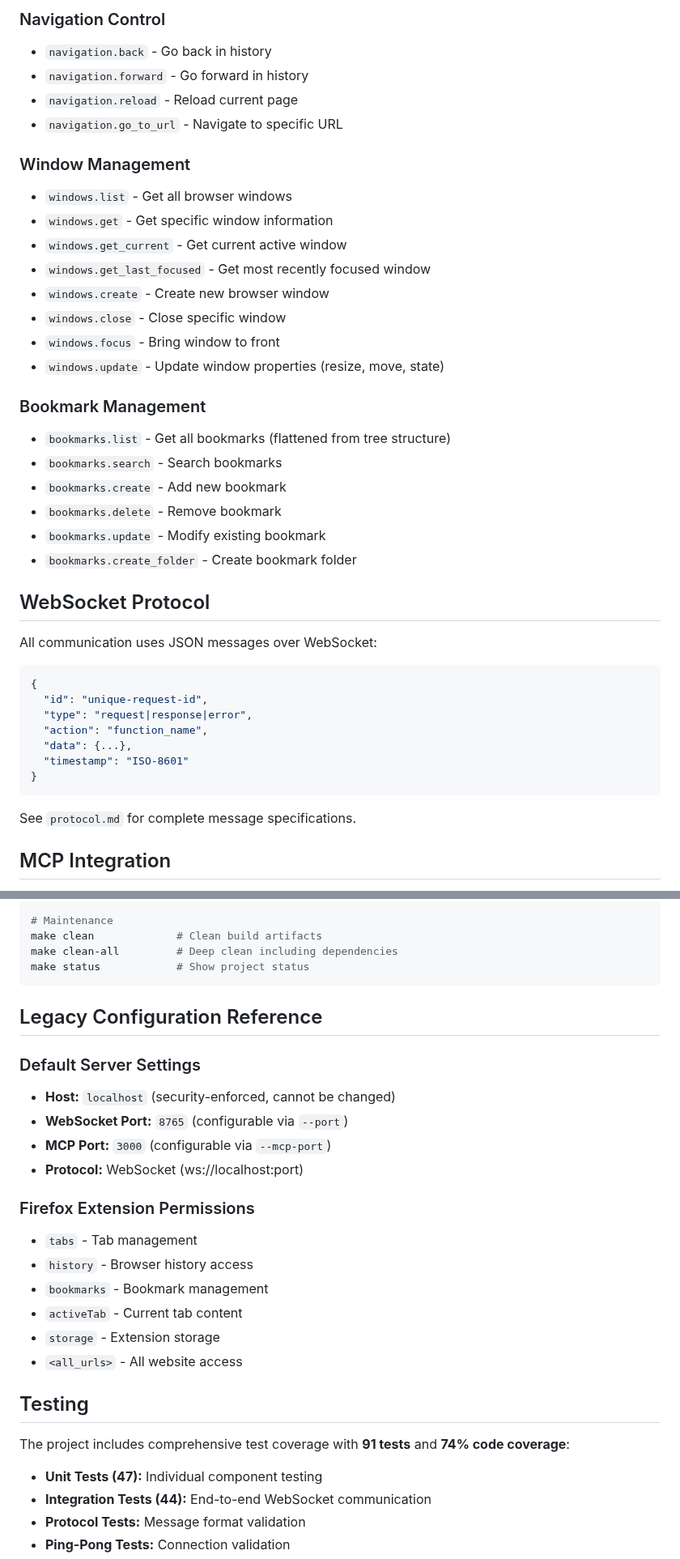
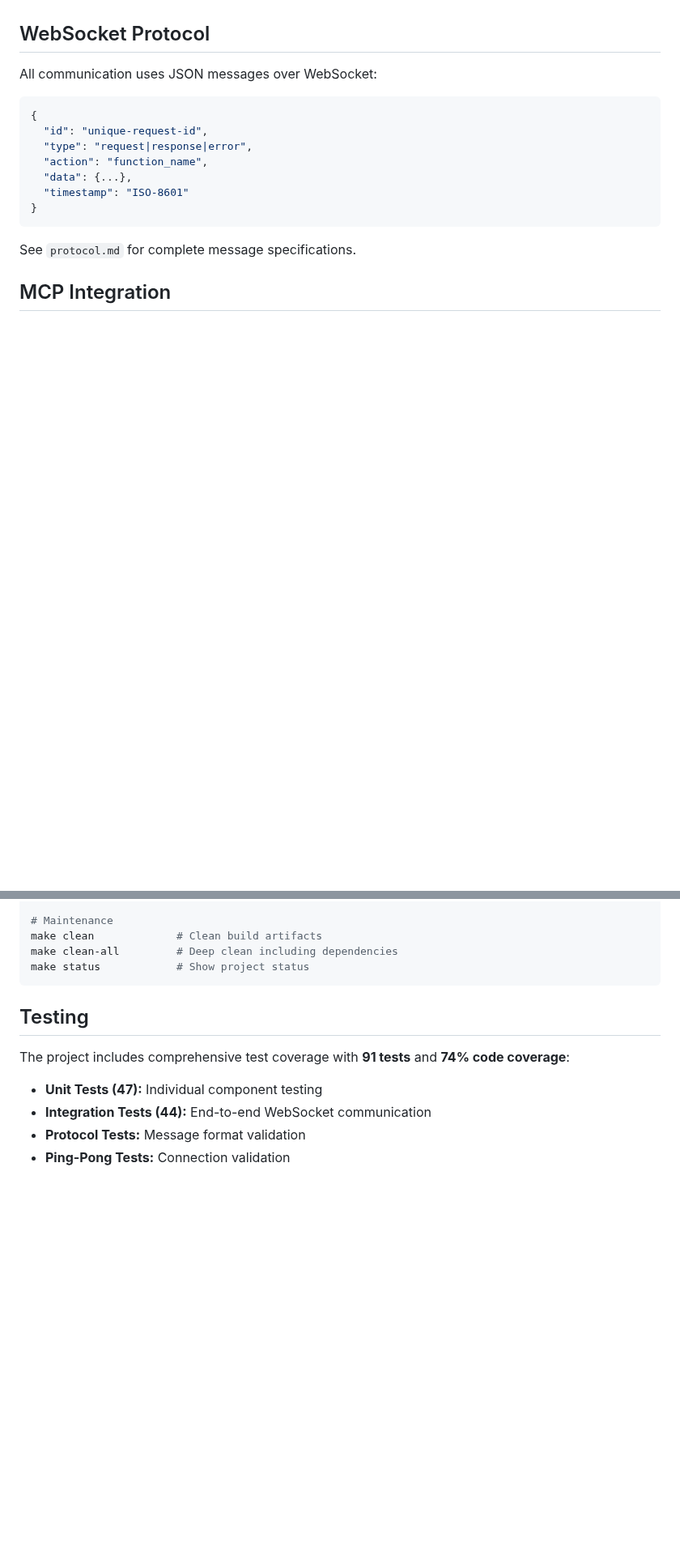
Before and after one commit to ThinkerYzu/foxmcp, a Markdown page: README.md, 2 parts joined by grey strips. Shown at 81% size. Rendered like a GitHub page; blank space fills up the shorter version.

````diff
--- a/README.md
+++ b/README.md
@@ -337,26 +281,3 @@ make test-integration # Integration tests only
-### Navigation Control
-- `navigation.back` - Go back in history
-- `navigation.forward` - Go forward in history
-- `navigation.reload` - Reload current page
-- `navigation.go_to_url` - Navigate to specific URL
-
-### Window Management
-- `windows.list` - Get all browser windows
-- `windows.get` - Get specific window information
-- `windows.get_current` - Get current active window
-- `windows.get_last_focused` - Get most recently focused window
-- `windows.create` - Create new browser window
-- `windows.close` - Close specific window
-- `windows.focus` - Bring window to front
-- `windows.update` - Update window properties (resize, move, state)
-
-### Bookmark Management
-- `bookmarks.list` - Get all bookmarks (flattened from tree structure)
-- `bookmarks.search` - Search bookmarks
-- `bookmarks.create` - Add new bookmark
-- `bookmarks.delete` - Remove bookmark
-- `bookmarks.update` - Modify existing bookmark
-- `bookmarks.create_folder` - Create bookmark folder
 
 ## WebSocket Protocol
 
@@ -696,21 +612,6 @@ make clean-all         # Deep clean including dependencies
 make status            # Show project status
 ```
 
-## Legacy Configuration Reference
-
-### Default Server Settings
-- **Host:** `localhost` (security-enforced, cannot be changed)
-- **WebSocket Port:** `8765` (configurable via `--port`)
-- **MCP Port:** `3000` (configurable via `--mcp-port`)
-- **Protocol:** WebSocket (ws://localhost:port)
-
-### Firefox Extension Permissions
-- `tabs` - Tab management
-- `history` - Browser history access
-- `bookmarks` - Bookmark management
-- `activeTab` - Current tab content
-- `storage` - Extension storage
-- `<all_urls>` - All website access
 
 ## Testing
 
````
Also changed, not shown: other parts of README.md (+36 -96 lines).
